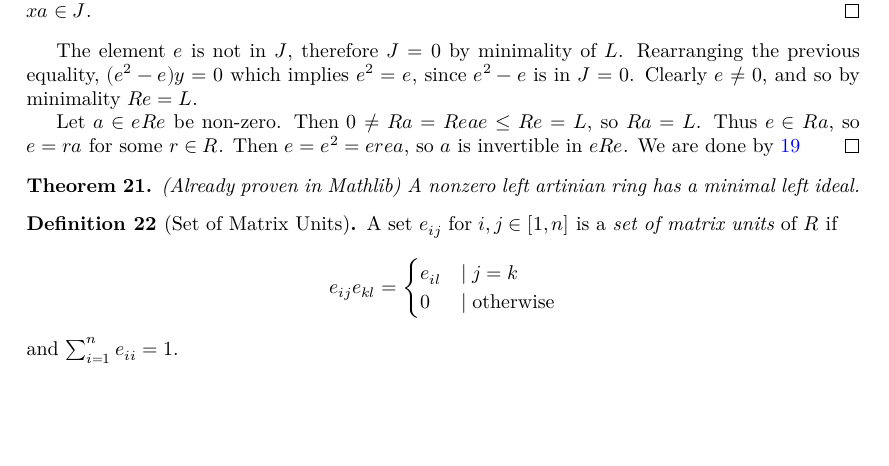
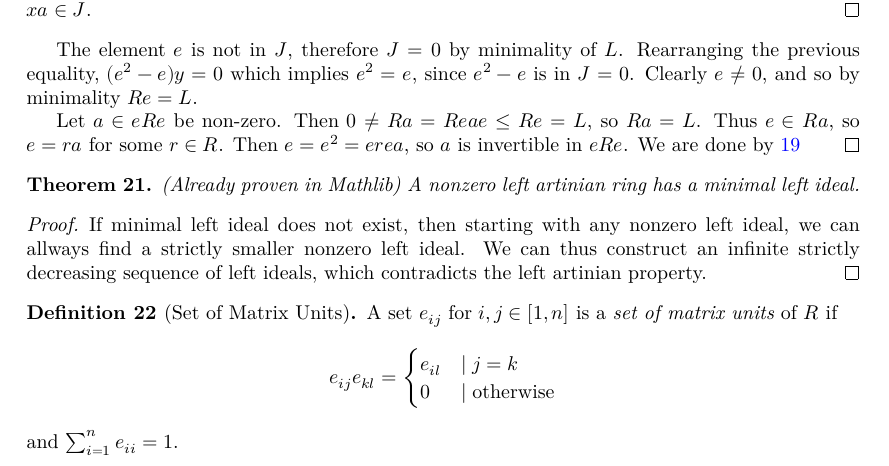
Before and after one commit to JobPetrovcic/ArtinWedderburn, a LaTeX document (blueprint/src/print.tex, which reads blueprint/src/content.tex): part of page 3 of 7 before the commit and part of page 3 of 8 after it, cut so that both start at the same text, the shorter picture padded with empty space. Compiled offline with XeLaTeX.

Commit message:
Proved existance of minimal left ideals

```diff
--- a/blueprint/src/content.tex
+++ b/blueprint/src/content.tex
@@ -278,7 +278,11 @@ From here on, let $e$ and $f$ denote orthogonal idempotents in $R$.
   \uses{def:left_right_ideal}
   (Already proven in Mathlib) A nonzero left artinian ring has a minimal left ideal.
 \end{theorem}
-% No proof provided for the above theorem in the original document.
+\begin{proof}
+  \leanok
+  \uses{def:left_right_ideal}
+  If minimal left ideal does not exist, then starting with any nonzero left ideal, we can allways find a strictly smaller nonzero left ideal. We can thus construct an infinite strictly decreasing sequence of left ideals, which contradicts the left artinian property.
+\end{proof}
 
 \begin{definition}[Set of Matrix Units]
   \label{def:matrixunits}
```
